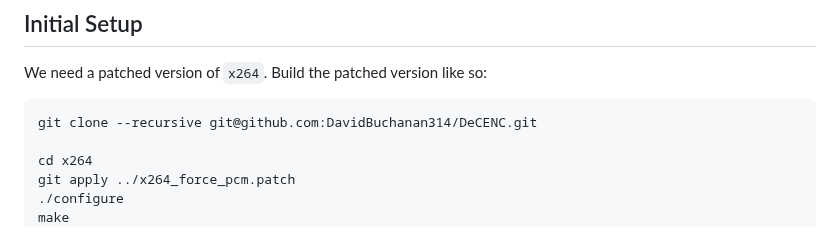
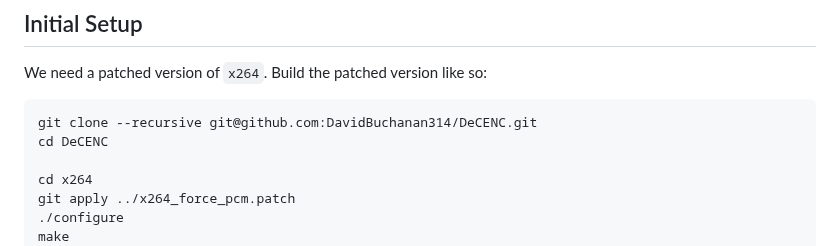
Before and after one commit to DavidBuchanan314/DeCENC, a Markdown page: README.md, the part around the change. Rendered like a GitHub page.

````diff
--- a/README.md
+++ b/README.md
@@ -34,6 +34,7 @@ We need a patched version of `x264`. Build the patched version like so:
 
 ```
 git clone --recursive git@github.com:DavidBuchanan314/DeCENC.git
+cd DeCENC
 
 cd x264
 git apply ../x264_force_pcm.patch
````
